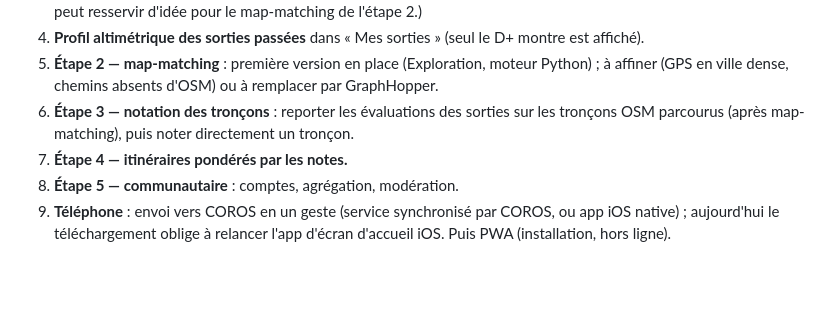
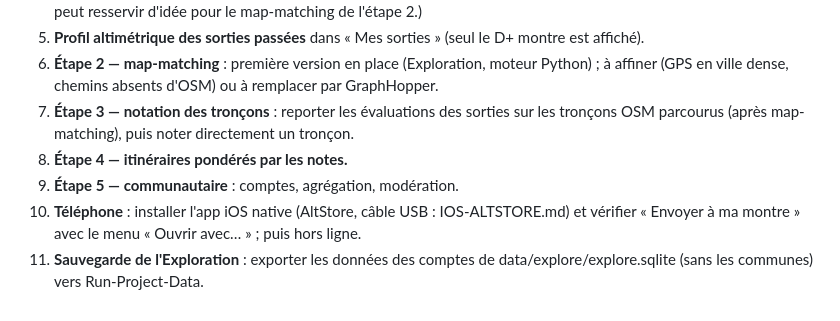
Before and after one commit to Julesbor38/RunProject, a Markdown page: ROADMAP.md, the part around one of its changes. GitHub-like rendering; blank space fills up the shorter version.

```diff
--- a/ROADMAP.md
+++ b/ROADMAP.md
@@ -655,10 +704,12 @@ Journal chronologique de l'avancement (le plus ancien en haut), puis les prochai
    l'historique git, peut resservir d'idée pour le map-matching de l'étape 2.)
-4. **Profil altimétrique des sorties passées** dans « Mes sorties » (seul le D+ montre est affiché).
-5. **Étape 2 — map-matching** : première version en place (Exploration, moteur Python) ; à affiner (GPS en
+5. **Profil altimétrique des sorties passées** dans « Mes sorties » (seul le D+ montre est affiché).
+6. **Étape 2 — map-matching** : première version en place (Exploration, moteur Python) ; à affiner (GPS en
    ville dense, chemins absents d'OSM) ou à remplacer par GraphHopper.
-6. **Étape 3 — notation des tronçons** : reporter les évaluations des sorties sur les tronçons OSM parcourus
+7. **Étape 3 — notation des tronçons** : reporter les évaluations des sorties sur les tronçons OSM parcourus
    (après map-matching), puis noter directement un tronçon.
-7. **Étape 4 — itinéraires pondérés par les notes.**
-8. **Étape 5 — communautaire** : comptes, agrégation, modération.
-9. **Téléphone** : envoi vers COROS en un geste (service synchronisé par COROS, ou app iOS native) ; aujourd'hui
-   le téléchargement oblige à relancer l'app d'écran d'accueil iOS. Puis PWA (installation, hors ligne).
+8. **Étape 4 — itinéraires pondérés par les notes.**
+9. **Étape 5 — communautaire** : comptes, agrégation, modération.
+10. **Téléphone** : installer l'app iOS native (AltStore, câble USB : IOS-ALTSTORE.md) et vérifier « Envoyer à ma
+   montre » avec le menu « Ouvrir avec… » ; puis hors ligne.
+11. **Sauvegarde de l'Exploration** : exporter les données des comptes de data/explore/explore.sqlite (sans les
+   communes) vers Run-Project-Data.
```
Also changed, not shown: other parts of ROADMAP.md (+55 -6 lines), CLAUDE.md (+5 -3 lines).
